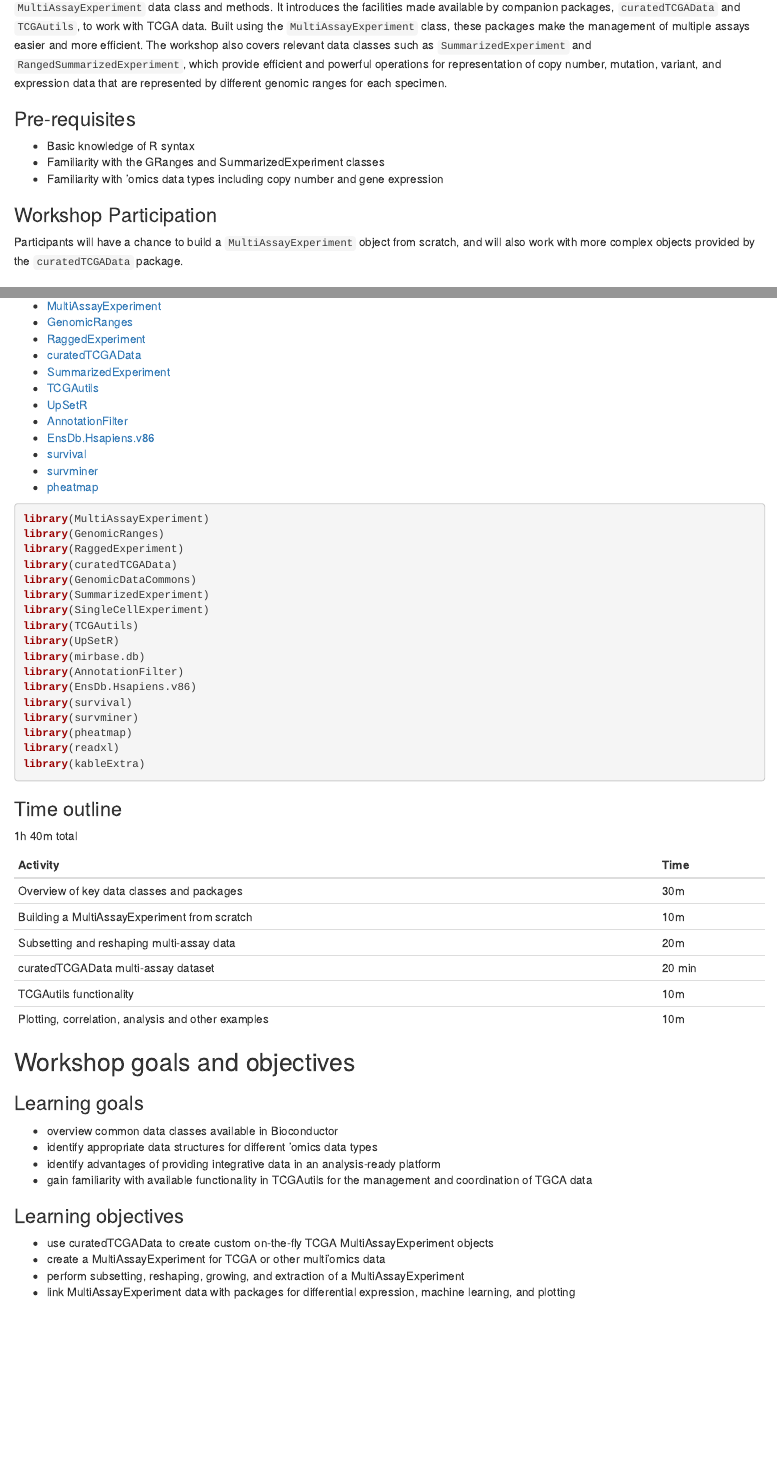
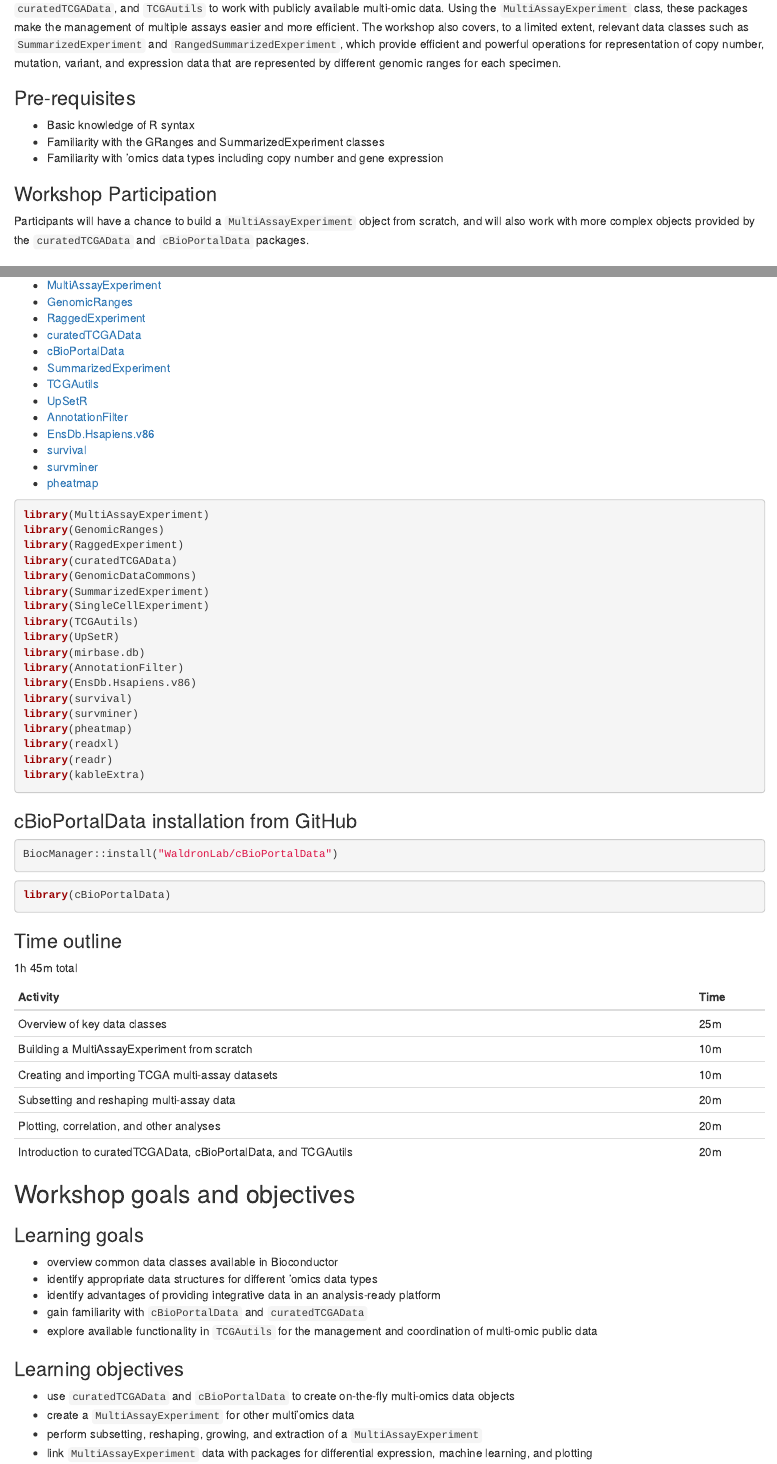
Before and after one commit to waldronlab/MultiAssayWorkshop, an R Markdown document (inst/vignettes/Ramos_MultiAssayExperiment.Rmd): the page in a window 1100 px wide, from 620 px down before the commit and from 640 px down after it, and a second part further down, joined at a grey line. Rendered offline with R 4.5, knitr and Pandoc, with nearby package versions; some code elsewhere in the file could not run offline.

Commit message:
update for bioc2020

````diff
--- a/inst/vignettes/Ramos_MultiAssayExperiment.Rmd
+++ b/inst/vignettes/Ramos_MultiAssayExperiment.Rmd
@@ -39,8 +39,3 @@ Comprehensive Cancer Center, Buffalo, NY] (<marcel.ramos@roswellpark.org>)
 This workshop demonstrates data management and analyses of multiple
 assays associated with a single set of biological specimens,
 using the `MultiAssayExperiment` data class and methods.  It introduces the
-facilities made available by companion packages, `curatedTCGAData` and
-`TCGAutils`, to work with TCGA data. Built using the
-`MultiAssayExperiment` class, these packages make the management of multiple
-assays easier and more efficient. The workshop also covers relevant data classes
-such as `SummarizedExperiment` and `RangedSummarizedExperiment`, which provide
@@ -47,3 +43,8 @@ such as `SummarizedExperiment` and `RangedSummarizedExperiment`, which provide
+`curatedTCGAData`, and `TCGAutils` to work with publicly available multi-omic
+data. Using the `MultiAssayExperiment` class, these packages make the
+management of multiple assays easier and more efficient. The workshop also
+covers, to a limited extent, relevant data classes such as
+`SummarizedExperiment` and `RangedSummarizedExperiment`, which provide
 efficient and powerful operations for representation of copy number, mutation,
 variant, and expression data that are represented by different genomic ranges
 for each specimen.
@@ -58,7 +59,7 @@ for each specimen.
 
 Participants will have a chance to build a `MultiAssayExperiment` object
 from scratch, and will also work with more complex objects provided
-by the `curatedTCGAData` package.
+by the `curatedTCGAData` and `cBioPortalData` packages.
 
 ### R/Bioconductor packages used
 
@@ -78,6 +79,7 @@ BiocManager::install(version = "3.9")
 * [GenomicRanges](https://bioconductor.org/packages/GenomicRanges)
 * [RaggedExperiment](https://bioconductor.org/packages/RaggedExperiment)
 * [curatedTCGAData](https://bioconductor.org/packages/curatedTCGAData)
+* [cBioPortalData](https://github.com/waldronlab/cBioPortalData)
 * [SummarizedExperiment](https://bioconductor.org/packages/SummarizedExperiment)
 * [TCGAutils](https://bioconductor.org/packages/TCGAutils)
 * [UpSetR](https://bioconductor.org/packages/UpSetR)
@@ -87,7 +89,8 @@ BiocManager::install(version = "3.9")
 * [survminer](https://cran.r-project.org/package=survminer)
 * [pheatmap](https://cran.r-project.org/package=pheatmap)
 
-```{r, eval = FALSE}
+
+```{r,include=TRUE,results="hide",message=FALSE,warning=FALSE}
 library(MultiAssayExperiment)
 library(GenomicRanges)
 library(RaggedExperiment)
@@ -104,7 +107,15 @@ library(survival)
 library(survminer)
 library(pheatmap)
 library(readxl)
+library(readr)
 library(kableExtra)
 ```
 
-```{r, echo = FALSE}
+### cBioPortalData installation from GitHub
+
+```{r,eval=FALSE}
+BiocManager::install("WaldronLab/cBioPortalData")
+```
+
+```{r,include=TRUE,results="hide",message=FALSE,warning=FALSE}
+library(cBioPortalData)
@@ -132,16 +123,16 @@ suppressPackageStartupMessages({
 
 ### Time outline
 
-1h 40m total
+1h 45m total
 
 | Activity                            | Time    |
 |-------------------------------------|---------|
-| Overview of key data classes and packages | 30m |
+| Overview of key data classes | 25m |
 | Building a MultiAssayExperiment from scratch | 10m |
+| Creating and importing TCGA multi-assay datasets | 10m |
 | Subsetting and reshaping multi-assay data | 20m |
-| curatedTCGAData multi-assay dataset | 20 min |
-| TCGAutils functionality | 10m |
-| Plotting, correlation, analysis and other examples | 10m |
+| Plotting, correlation, and other analyses | 20m |
+| Introduction to curatedTCGAData, cBioPortalData, and TCGAutils | 20m |
 
 
 ## Workshop goals and objectives
@@ -152,17 +143,18 @@ suppressPackageStartupMessages({
 * identify appropriate data structures for different 'omics data types
 * identify advantages of providing integrative data in an analysis-ready
 platform
-* gain familiarity with available functionality in TCGAutils for the management
-and coordination of TGCA data
+* gain familiarity with `cBioPortalData` and `curatedTCGAData`
+* explore available functionality in `TCGAutils` for the management and
+coordination of multi-omic public data
 
 ### Learning objectives
 
-* use curatedTCGAData to create custom on-the-fly TCGA MultiAssayExperiment
-objects
-* create a MultiAssayExperiment for TCGA or other multi'omics data
+* use `curatedTCGAData` and `cBioPortalData` to create on-the-fly multi-omics
+data objects
+* create a `MultiAssayExperiment` for other multi'omics data
 * perform subsetting, reshaping, growing, and extraction of a
-MultiAssayExperiment
-* link MultiAssayExperiment data with packages for differential expression,
+`MultiAssayExperiment`
+* link `MultiAssayExperiment` data with packages for differential expression,
 machine learning, and plotting
 
 ## Overview of key packages and data classes
````
Also changed, not shown: README.md, inst/vignettes/TCGAutils_cheatsheet.xlsx, inst/vignettes/Ramos_MultiAssayExperiment.Rmd (70 more changed lines), 1 other file.
